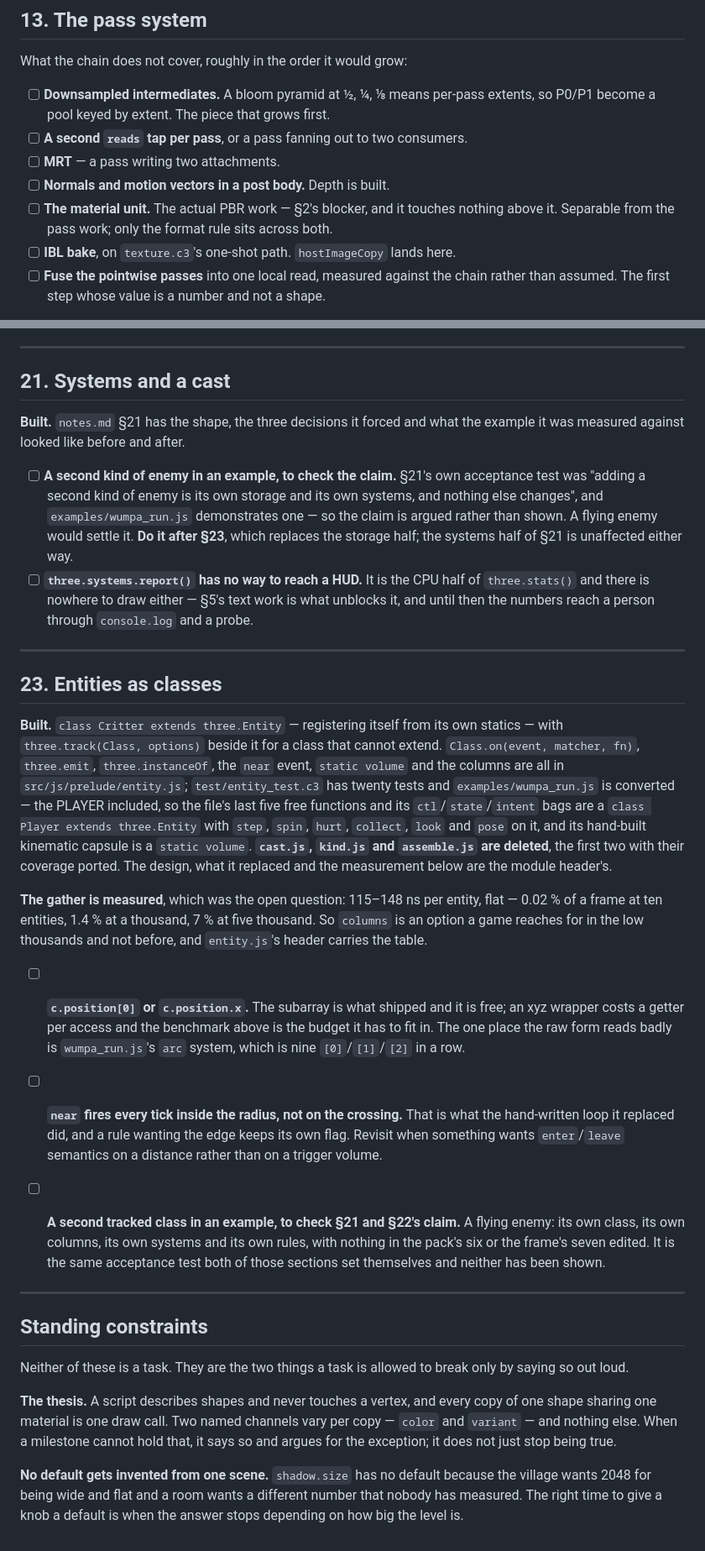
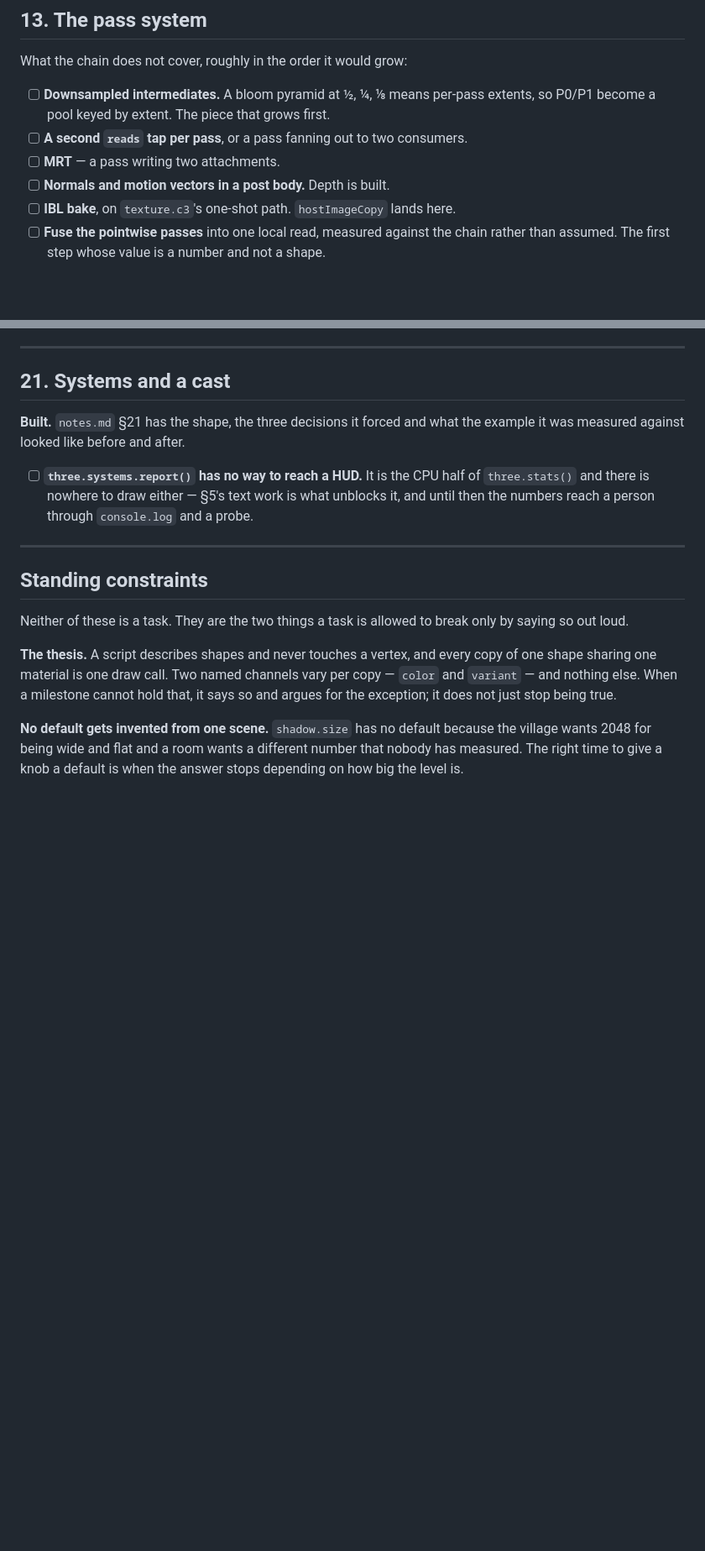
Before and after one commit to tonis2/three.c3, a Markdown page: plan.md, 2 parts joined by grey strips. Shown at 84% size. Drawn GitHub-style; blank space fills up the shorter version.

```diff
--- a/plan.md
+++ b/plan.md
@@ -117,9 +117,6 @@ What the chain does not cover, roughly in the order it would grow:
 - [ ] **A second `reads` tap per pass**, or a pass fanning out to two consumers.
 - [ ] **MRT** — a pass writing two attachments.
 - [ ] **Normals and motion vectors in a post body.** Depth is built.
-- [ ] **The material unit.** The actual PBR work — §2's blocker, and it touches
-      nothing above it. Separable from the pass work; only the format rule sits
-      across both.
 - [ ] **IBL bake**, on `texture.c3`'s one-shot path. `hostImageCopy` lands here.
 - [ ] **Fuse the pointwise passes** into one local read, measured against the
       chain rather than assumed. The first step whose value is a number and not a
@@ -204,52 +201,10 @@ All four items are built. What they left open:
 **Built.** `notes.md` §21 has the shape, the three decisions it forced and what
 the example it was measured against looked like before and after.
 
-- [ ] **A second kind of enemy in an example, to check the claim.** §21's own
-      acceptance test was "adding a second kind of enemy is its own storage and
-      its own systems, and nothing else changes", and `examples/wumpa_run.js`
-      demonstrates one — so the claim is argued rather than shown. A flying
-      enemy would settle it. **Do it after §23**, which replaces the storage
-      half; the systems half of §21 is unaffected either way.
 - [ ] **`three.systems.report()` has no way to reach a HUD.** It is the CPU half
       of `three.stats()` and there is nowhere to draw either — §5's text work is
       what unblocks it, and until then the numbers reach a person through
       `console.log` and a probe.
-
----
-
-## 23. Entities as classes
-
-**Built.** `class Critter extends three.Entity` — registering itself from its own
-statics — with `three.track(Class, options)` beside it for a class that cannot
-extend. `Class.on(event, matcher, fn)`, `three.emit`, `three.instanceOf`, the
-`near` event, `static volume` and the columns are all in
-`src/js/prelude/entity.js`; `test/entity_test.c3` has twenty tests and
-`examples/wumpa_run.js` is converted — the PLAYER included, so the file's last
-five free functions and its `ctl`/`state`/`intent` bags are a `class Player
-extends three.Entity` with `step`, `spin`, `hurt`, `collect`, `look` and `pose`
-on it, and its hand-built kinematic capsule is a `static volume`. **`cast.js`, `kind.js` and `assemble.js` are deleted**, the first two with
-their coverage ported. The design, what it replaced and the measurement below
-are the module header's.
-
-**The gather is measured**, which was the open question: 115–148 ns per entity,
-flat — 0.02 % of a frame at ten entities, 1.4 % at a thousand, 7 % at five
-thousand. So `columns` is an option a game reaches for in the low thousands and
-not before, and `entity.js`'s header carries the table.
-
-- [ ] **`c.position[0]` or `c.position.x`.** The subarray is what shipped and it
-      is free; an xyz wrapper costs a getter per access and the benchmark above
-      is the budget it has to fit in. The one place the raw form reads badly is
-      `wumpa_run.js`'s `arc` system, which is nine `[0]`/`[1]`/`[2]` in a row.
-- [ ] **`near` fires every tick inside the radius, not on the crossing.** That is
-      what the hand-written loop it replaced did, and a rule wanting the edge
-      keeps its own flag. Revisit when something wants `enter`/`leave` semantics
-      on a distance rather than on a trigger volume.
-- [ ] **A second tracked class in an example, to check §21 and §22's claim.** A
-      flying enemy: its own class, its own columns, its own systems and its own
-      rules, with nothing in the pack's six or the frame's seven edited. It is
-      the same acceptance test both of those sections set themselves and neither
-      has been shown.
-
 
 ---
 
```
